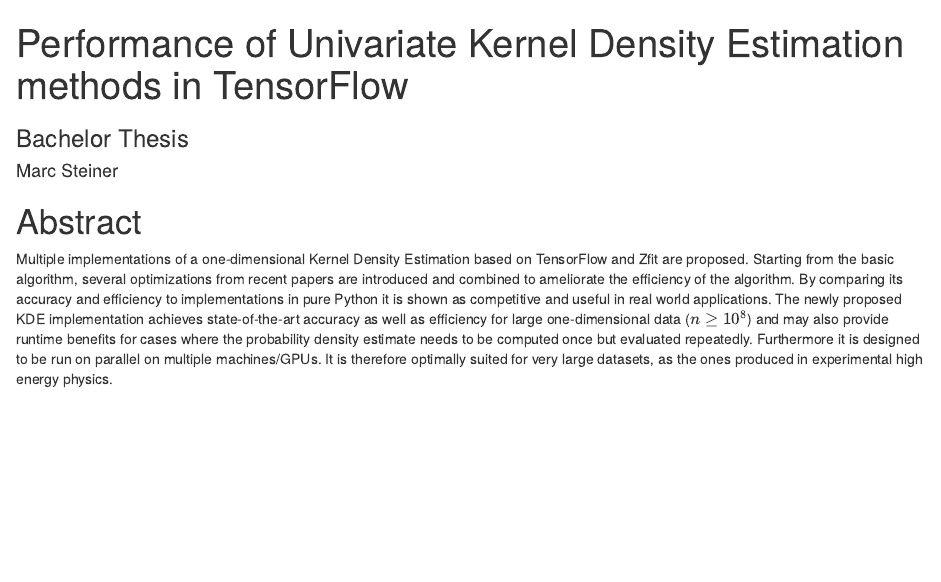
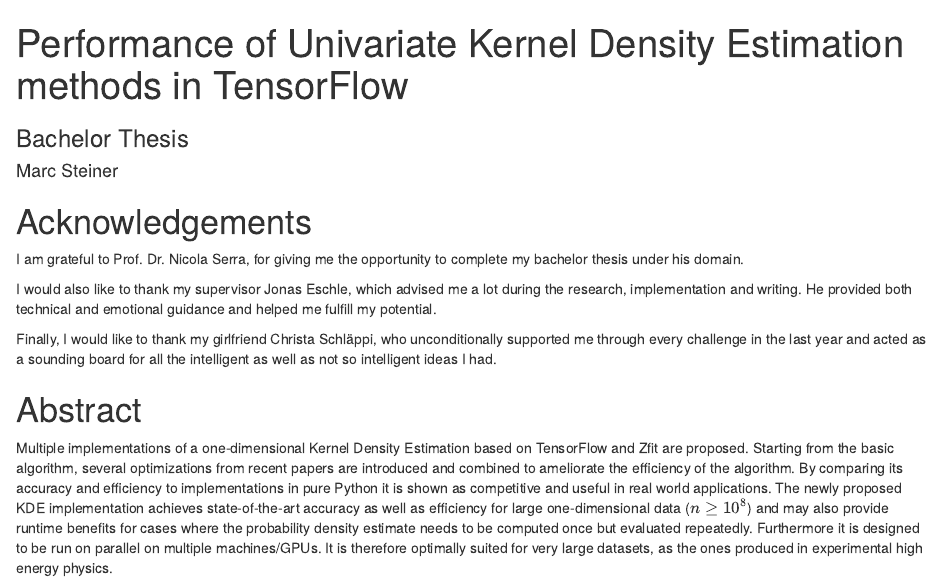
Before and after one commit to AstroViking/ba-thesis, an R Markdown document (index.Rmd): the page in a window 1100 px wide, from its top. Rendered offline with R 4.5, knitr and Pandoc, with nearby package versions; drawn as R Markdown's standard HTML page in place of the format the file asks for.

Commit message:
Add ackknowledgements section.

```diff
--- a/index.Rmd
+++ b/index.Rmd
@@ -2,7 +2,7 @@
 title: "Performance of Univariate Kernel Density Estimation methods in TensorFlow"
 subtitle: "Bachelor Thesis"
 author: ["Marc Steiner"]
-supervisor: ["Jonas Eschle", "Nicola Serra"]
+supervisor: ["Jonas Eschle", "Prof. Dr. Nicola Serra"]
 institute: ["University of Zurich"]
 keywords: ["Kernel Density Estimation", "Python", "TensorFlow", "Zfit"]
 site: "bookdown::bookdown_site"
@@ -11,6 +11,17 @@
 csl: "citation-styles/aps-with-supscript.csl"
 ---
 
+# Acknowledgements {-}
+
+I am grateful to Prof. Dr. Nicola Serra, for giving me the opportunity to complete my bachelor thesis under his domain.
+
+I would also like to thank my supervisor Jonas Eschle, which advised me a lot during the research, implementation and writing. He provided both technical and emotional guidance and helped me fulfill my potential.
+
+Finally, I would like to thank my girlfriend Christa Schläppi, who unconditionally supported me through every challenge in the last year and acted as a sounding board for all the intelligent as well as not so intelligent ideas I had.
+
+\newpage
+
+
 # Abstract {-}
 
 Multiple implementations of a one-dimensional Kernel Density Estimation based on TensorFlow and Zfit are proposed. Starting from the basic algorithm, several optimizations from recent papers are introduced and combined to ameliorate the efficiency of the algorithm. By comparing its accuracy and efficiency to implementations in pure Python it is shown as competitive and useful in real world applications. The newly proposed KDE implementation achieves state-of-the-art accuracy as well as efficiency for large one-dimensional data ($n \geq 10^8$) and may also provide runtime benefits for cases where the probability density estimate needs to be computed once but evaluated repeatedly.
```
